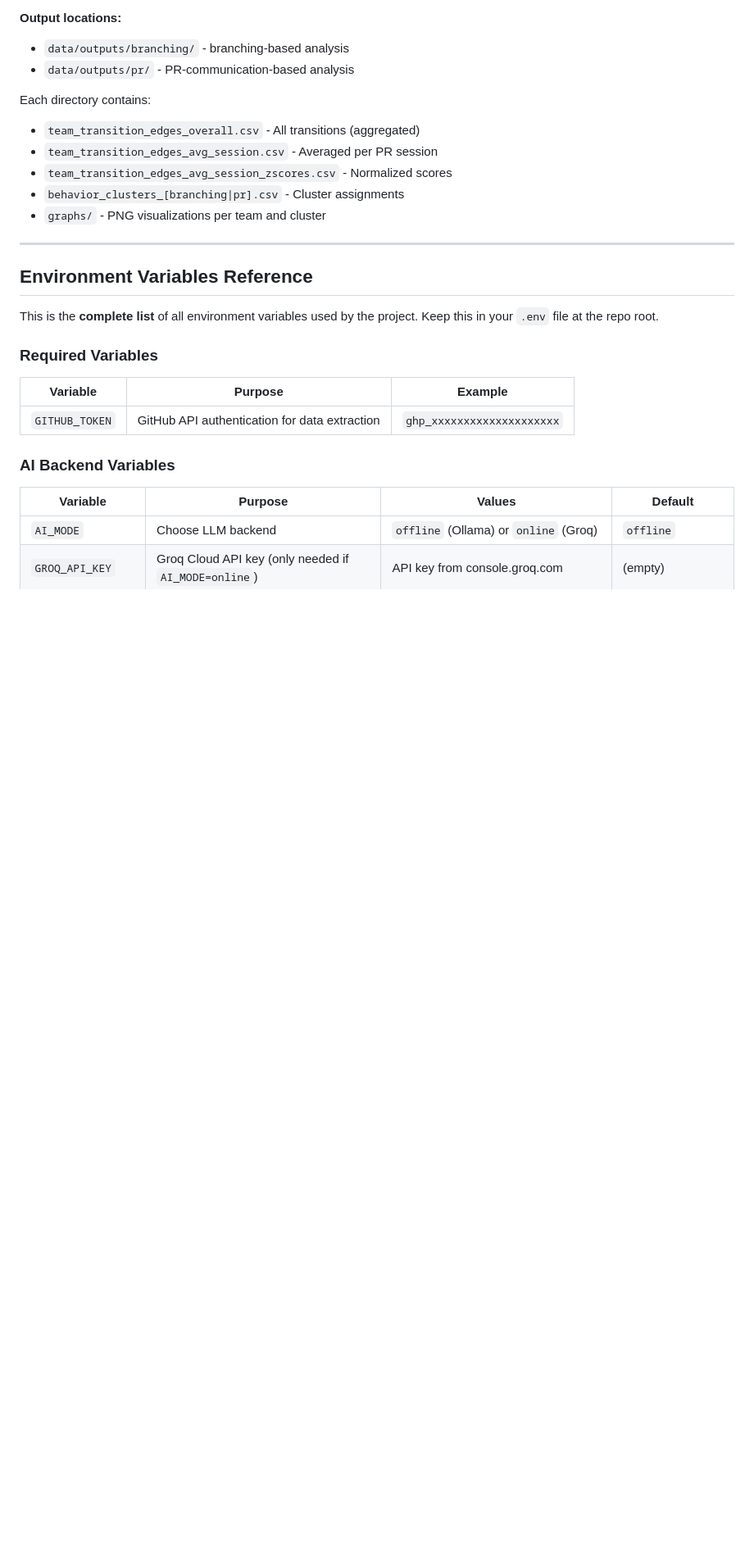
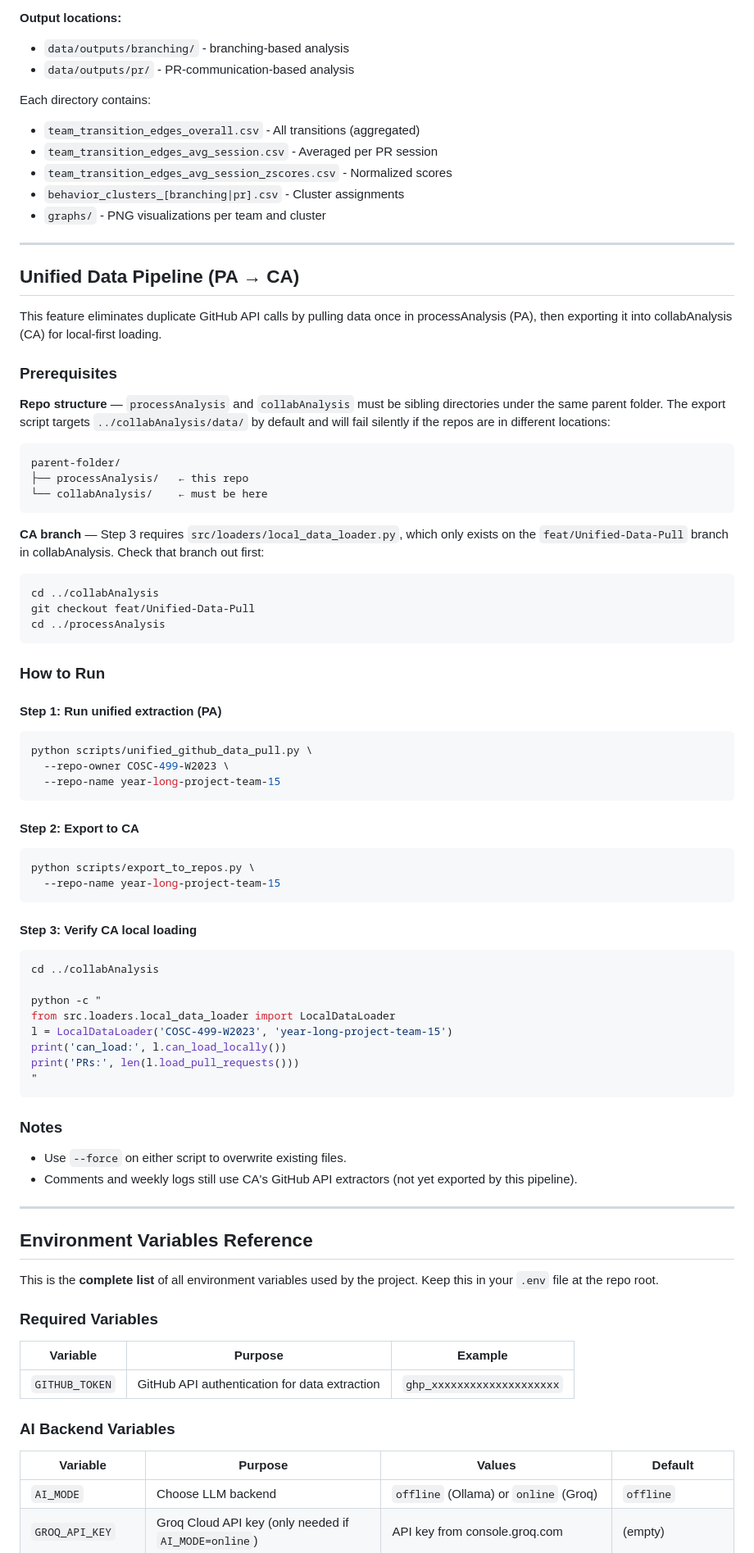
Before and after one commit to bohuie/processAnalysis, a Markdown page: README.md, the part around the change. Shown at 82% size. GitHub-like rendering; blank space fills up the shorter version.

Commit message:
docs: add unified PA→CA pipeline section to README
Documents repo structure requirement (sibling directories) and CA branch
prerequisite (feat/Unified-Data-Pull) that reviewers need before testing
the local-first loading workflow.

````diff
--- a/README.md
+++ b/README.md
@@ -293,6 +293,60 @@ Each directory contains:
 
 ---
 
+## Unified Data Pipeline (PA → CA)
+
+This feature eliminates duplicate GitHub API calls by pulling data once in processAnalysis (PA), then exporting it into collabAnalysis (CA) for local-first loading.
+
+### Prerequisites
+
+**Repo structure** — `processAnalysis` and `collabAnalysis` must be sibling directories under the same parent folder. The export script targets `../collabAnalysis/data/` by default and will fail silently if the repos are in different locations:
+
+```
+parent-folder/
+├── processAnalysis/   ← this repo
+└── collabAnalysis/    ← must be here
+```
+
+**CA branch** — Step 3 requires `src/loaders/local_data_loader.py`, which only exists on the `feat/Unified-Data-Pull` branch in collabAnalysis. Check that branch out first:
+
+```bash
+cd ../collabAnalysis
+git checkout feat/Unified-Data-Pull
+cd ../processAnalysis
+```
+
+### How to Run
+
+#### Step 1: Run unified extraction (PA)
+```bash
+python scripts/unified_github_data_pull.py \
+  --repo-owner COSC-499-W2023 \
+  --repo-name year-long-project-team-15
+```
+
+#### Step 2: Export to CA
+```bash
+python scripts/export_to_repos.py \
+  --repo-name year-long-project-team-15
+```
+
+#### Step 3: Verify CA local loading
+```bash
+cd ../collabAnalysis
+
+python -c "
+from src.loaders.local_data_loader import LocalDataLoader
+l = LocalDataLoader('COSC-499-W2023', 'year-long-project-team-15')
+print('can_load:', l.can_load_locally())
+print('PRs:', len(l.load_pull_requests()))
+"
+```
+
+### Notes
+- Use `--force` on either script to overwrite existing files.
+- Comments and weekly logs still use CA's GitHub API extractors (not yet exported by this pipeline).
+
+---
 
 ## Environment Variables Reference
 
````
